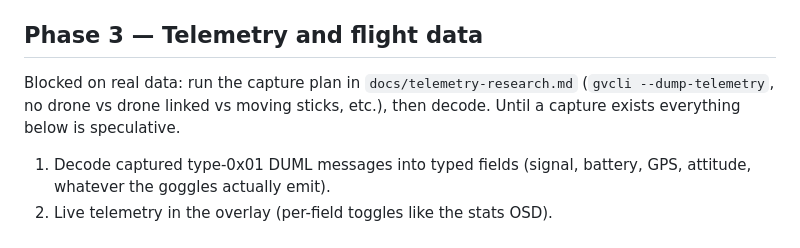
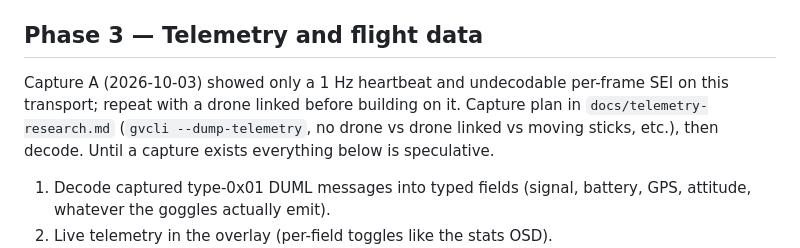
Before and after one commit to Kristian-Buriasco/gogglecast, a Markdown page: docs/ROADMAP.md, the part around the change. GitHub-like rendering.

```diff
--- a/docs/ROADMAP.md
+++ b/docs/ROADMAP.md
@@ -40,7 +40,7 @@ and what unblocks the most value; the phases are not time estimates.
 
 ## Phase 3 — Telemetry and flight data
 
-Blocked on real data: run the capture plan in `docs/telemetry-research.md`
+Capture A (2026-10-03) showed only a 1 Hz heartbeat and undecodable per-frame SEI on this transport; repeat with a drone linked before building on it. Capture plan in `docs/telemetry-research.md`
 (`gvcli --dump-telemetry`, no drone vs drone linked vs moving sticks, etc.),
 then decode. Until a capture exists everything below is speculative.
 
```
Also changed, not shown: docs/telemetry-research.md (+26 -0 lines).
